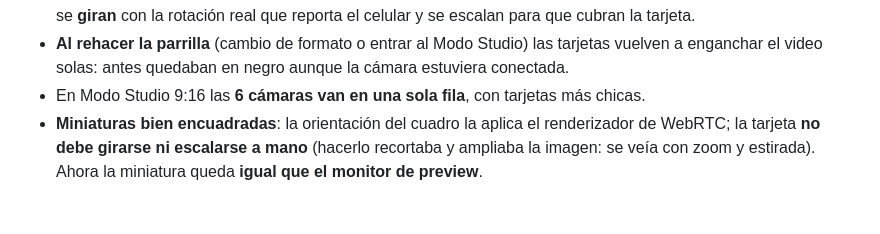
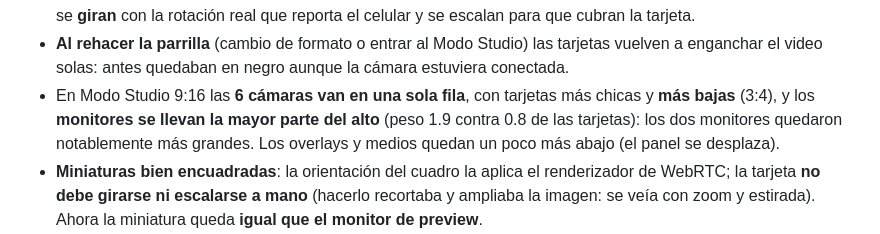
Before and after one commit to jorgefrosas-dotcom/JFR-Switcher, a Markdown page: CAMBIOS-SIN-PUBLICAR.md, the part around the change. Drawn GitHub-style; blank space fills up the shorter version.

Commit message:
Documentado: monitores mas grandes y tarjetas 3:4 en Modo Studio vertical

```diff
--- a/CAMBIOS-SIN-PUBLICAR.md
+++ b/CAMBIOS-SIN-PUBLICAR.md
@@ -26,7 +26,10 @@
   cubran la tarjeta.
 - **Al rehacer la parrilla** (cambio de formato o entrar al Modo Studio) las tarjetas vuelven a
   enganchar el video solas: antes quedaban en negro aunque la cámara estuviera conectada.
-- En Modo Studio 9:16 las **6 cámaras van en una sola fila**, con tarjetas más chicas.
+- En Modo Studio 9:16 las **6 cámaras van en una sola fila**, con tarjetas más chicas y **más bajas**
+  (3:4), y los **monitores se llevan la mayor parte del alto** (peso 1.9 contra 0.8 de las tarjetas):
+  los dos monitores quedaron notablemente más grandes. Los overlays y medios quedan un poco más abajo
+  (el panel se desplaza).
 - **Miniaturas bien encuadradas**: la orientación del cuadro la aplica el renderizador de WebRTC; la
   tarjeta **no debe girarse ni escalarse a mano** (hacerlo recortaba y ampliaba la imagen: se veía con
   zoom y estirada). Ahora la miniatura queda **igual que el monitor de preview**.
```
